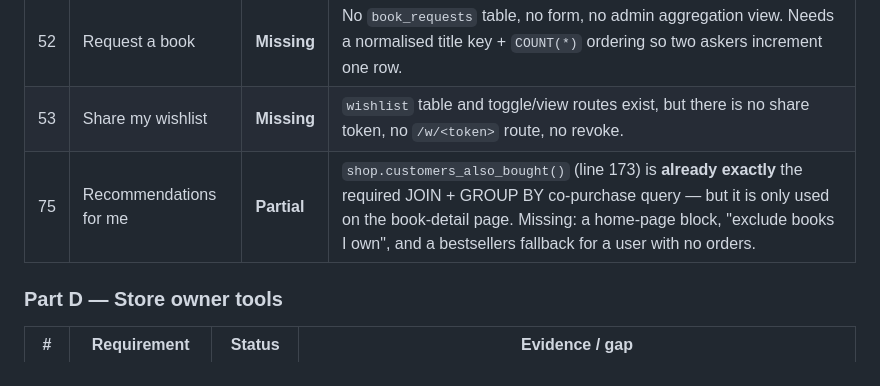
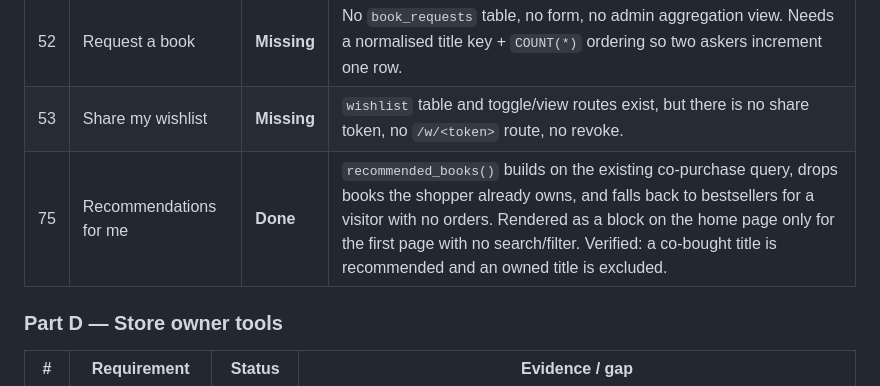
Before and after one commit to JamesReddy19/PageTurnerBooks, a Markdown page: docs/REQUIREMENTS.md, the part around the change. Rendered like a GitHub page.

```diff
--- a/docs/REQUIREMENTS.md
+++ b/docs/REQUIREMENTS.md
@@ -60,7 +60,7 @@ Every new table below follows that same pattern, so restarts never drop data.
 | 51 | Report a review (moderation) | **Missing** | `reviews` has no `hidden` flag; no report table; no admin queue. **Blocked on a decision** about the rating average (below). |
 | 52 | Request a book | **Missing** | No `book_requests` table, no form, no admin aggregation view. Needs a normalised title key + `COUNT(*)` ordering so two askers increment one row. |
 | 53 | Share my wishlist | **Missing** | `wishlist` table and toggle/view routes exist, but there is no share token, no `/w/<token>` route, no revoke. |
-| 75 | Recommendations for me | **Partial** | `shop.customers_also_bought()` (line 173) is **already exactly** the required JOIN + GROUP BY co-purchase query — but it is only used on the book-detail page. Missing: a home-page block, "exclude books I own", and a bestsellers fallback for a user with no orders. |
+| 75 | Recommendations for me | **Done** | `recommended_books()` builds on the existing co-purchase query, drops books the shopper already owns, and falls back to bestsellers for a visitor with no orders. Rendered as a block on the home page only for the first page with no search/filter. Verified: a co-bought title is recommended and an owned title is excluded. |
 
 ### Part D — Store owner tools
 
```
